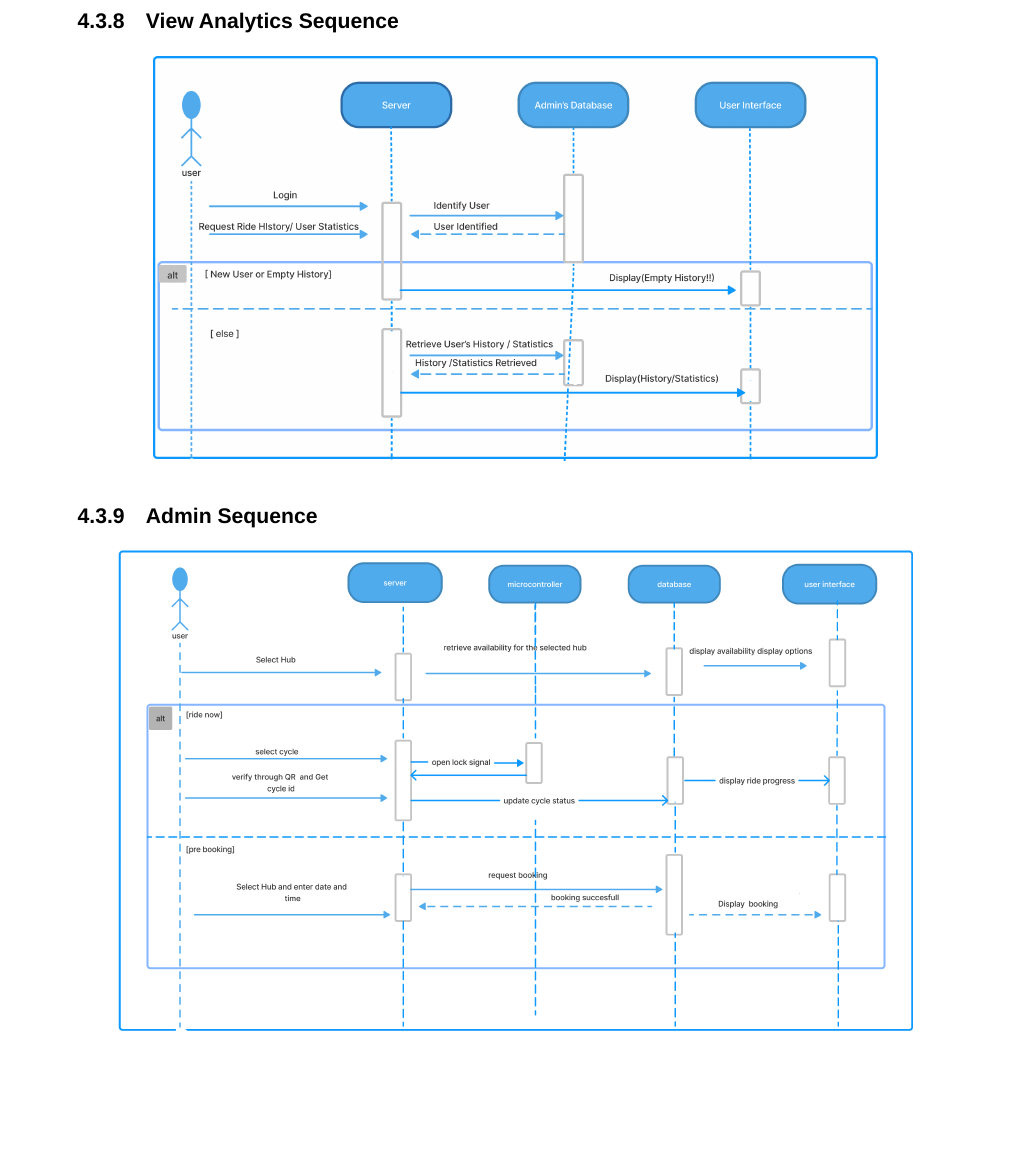
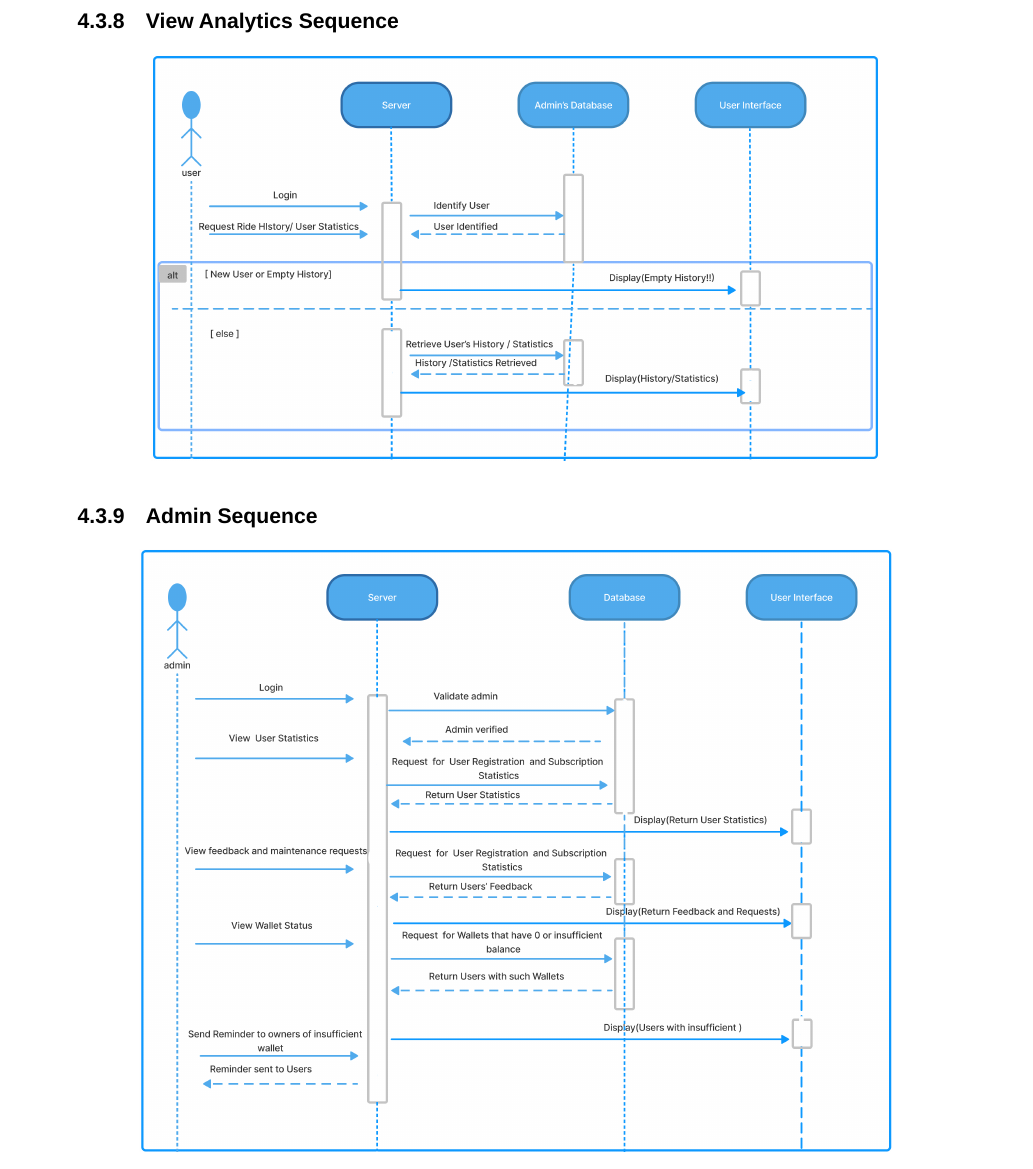
Before and after one commit to AmoghBhagwat/PedalPal-CS253-Documentation, a LaTeX document (sdd/SDD-PedalPal-CS253.tex): part of page 19 of 24, cut so that both start at the same text, the shorter picture padded with empty space. Compiled offline with LuaLaTeX; a missing font is replaced by an installed copy or a similar font.

Commit message:
fix admin image

```diff
--- a/sdd/SDD-PedalPal-CS253.tex
+++ b/sdd/SDD-PedalPal-CS253.tex
@@ -216,7 +216,7 @@ The various use cases are as follows
 
 \subsubsection{Admin Sequence}
 \begin{center}
-  \includegraphics[scale=0.25]{sequence-diagram-images/admin.png}
+  \includegraphics[scale=0.3]{sequence-diagram-images/admin.png}
 \end{center}
 
 
```
Also changed, not shown: sdd/sequence-diagram-images/admin.png.
